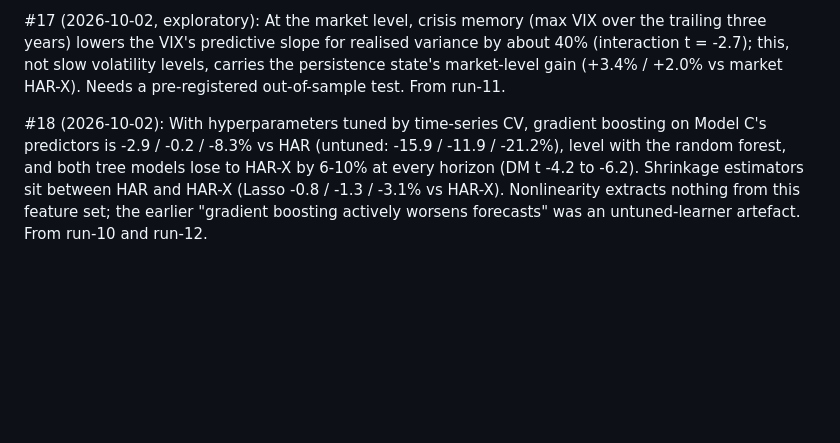
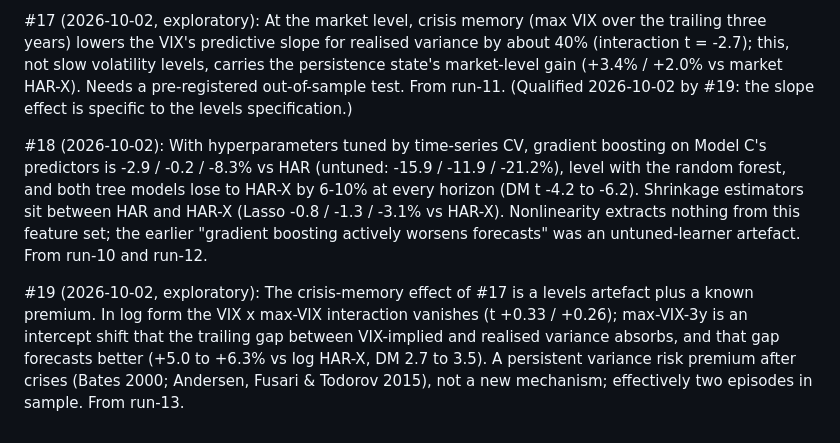
Before and after one commit to akashdeepo/LRD-ML, a Markdown page: docs/FINDINGS.md, the part around the change. Rendered like a GitHub page; blank space fills up the shorter version.

```diff
--- a/docs/FINDINGS.md
+++ b/docs/FINDINGS.md
@@ -94,7 +94,8 @@ Supersedes #8's framing. From run-10.
 trailing three years) lowers the VIX's predictive slope for realised variance by
 about 40% (interaction t = -2.7); this, not slow volatility levels, carries the
 persistence state's market-level gain (+3.4% / +2.0% vs market HAR-X). Needs a
-pre-registered out-of-sample test. From run-11.
+pre-registered out-of-sample test. From run-11. (Qualified 2026-10-02 by #19:
+the slope effect is specific to the levels specification.)
 
 #18 (2026-10-02): With hyperparameters tuned by time-series CV, gradient
 boosting on Model C's predictors is -2.9 / -0.2 / -8.3% vs HAR (untuned:
@@ -104,3 +105,11 @@ estimators sit between HAR and HAR-X (Lasso -0.8 / -1.3 / -3.1% vs HAR-X).
 Nonlinearity extracts nothing from this feature set; the earlier "gradient
 boosting actively worsens forecasts" was an untuned-learner artefact. From
 run-10 and run-12.
+
+#19 (2026-10-02, exploratory): The crisis-memory effect of #17 is a levels
+artefact plus a known premium. In log form the VIX x max-VIX interaction
+vanishes (t +0.33 / +0.26); max-VIX-3y is an intercept shift that the trailing
+gap between VIX-implied and realised variance absorbs, and that gap forecasts
+better (+5.0 to +6.3% vs log HAR-X, DM 2.7 to 3.5). A persistent variance risk
+premium after crises (Bates 2000; Andersen, Fusari & Todorov 2015), not a new
+mechanism; effectively two episodes in sample. From run-13.
```
Also changed, not shown: docs/EXPERIMENTS.md (+32 -0 lines).
